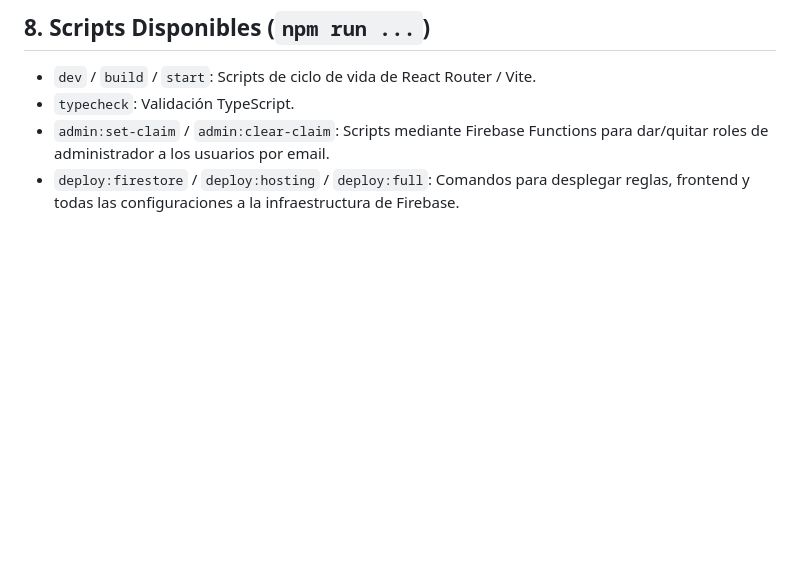
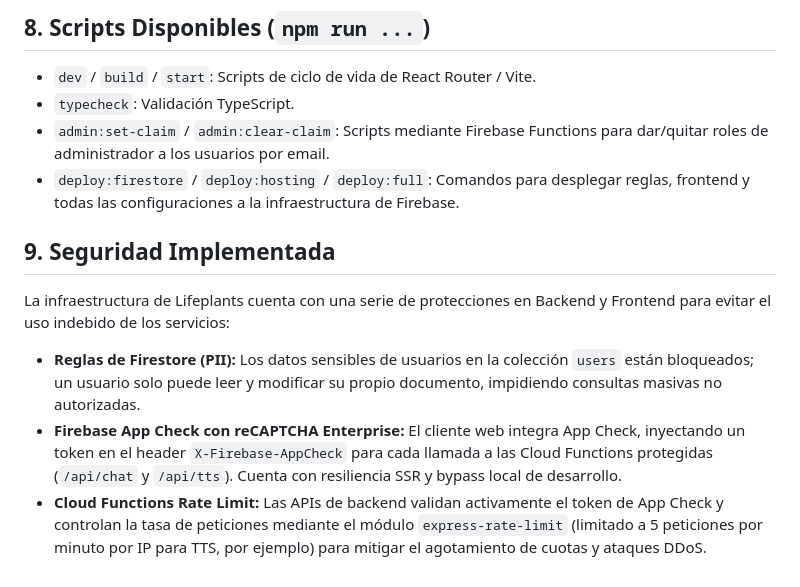
Before and after one commit to MiguelSalmeron/vibe_code_lifeplants_v1, a Markdown page: DEVELOPER_GUIDE.md, the part around the change. GitHub-like rendering; blank space fills up the shorter version.

Commit message:
feat(security): blindaje completo de infraestructura (Firestore PII + App Check + Cloud Functions Rate Limit)

```diff
--- a/DEVELOPER_GUIDE.md
+++ b/DEVELOPER_GUIDE.md
@@ -105,3 +105,11 @@ El sistema visual utiliza **CSS puro acoplado a CSS Modules y variables CSS**, s
 - `typecheck`: Validación TypeScript.
 - `admin:set-claim` / `admin:clear-claim`: Scripts mediante Firebase Functions para dar/quitar roles de administrador a los usuarios por email.
 - `deploy:firestore` / `deploy:hosting` / `deploy:full`: Comandos para desplegar reglas, frontend y todas las configuraciones a la infraestructura de Firebase.
+
+## 9. Seguridad Implementada
+
+La infraestructura de Lifeplants cuenta con una serie de protecciones en Backend y Frontend para evitar el uso indebido de los servicios:
+
+- **Reglas de Firestore (PII):** Los datos sensibles de usuarios en la colección `users` están bloqueados; un usuario solo puede leer y modificar su propio documento, impidiendo consultas masivas no autorizadas.
+- **Firebase App Check con reCAPTCHA Enterprise:** El cliente web integra App Check, inyectando un token en el header `X-Firebase-AppCheck` para cada llamada a las Cloud Functions protegidas (`/api/chat` y `/api/tts`). Cuenta con resiliencia SSR y bypass local de desarrollo.
+- **Cloud Functions Rate Limit:** Las APIs de backend validan activamente el token de App Check y controlan la tasa de peticiones mediante el módulo `express-rate-limit` (limitado a 5 peticiones por minuto por IP para TTS, por ejemplo) para mitigar el agotamiento de cuotas y ataques DDoS.
```
Also changed, not shown: continuacion.md (added, +17 -0 lines).
